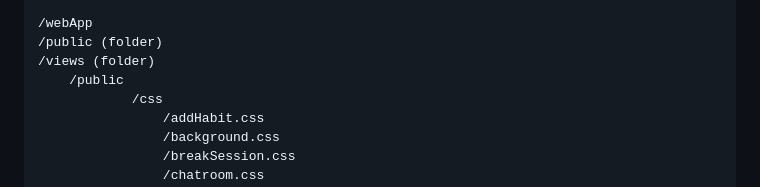
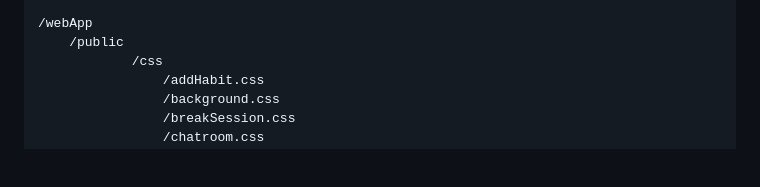
Before and after one commit to Cyconi/2800-202410-BBY23, a Markdown page: README.md, the part around the change. Rendered like a GitHub page; blank space fills up the shorter version.

```diff
--- a/README.md
+++ b/README.md
@@ -72,8 +72,6 @@ We are BBY – 23, Radmir, Nathan, Jeremy, Jonathan, and Maksim. As technology a
     /scenari6.json
 
 /webApp
-/public (folder)
-/views (folder)
     /public
             /css
                 /addHabit.css
```
